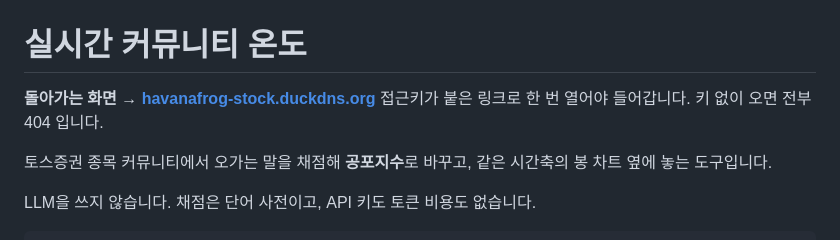
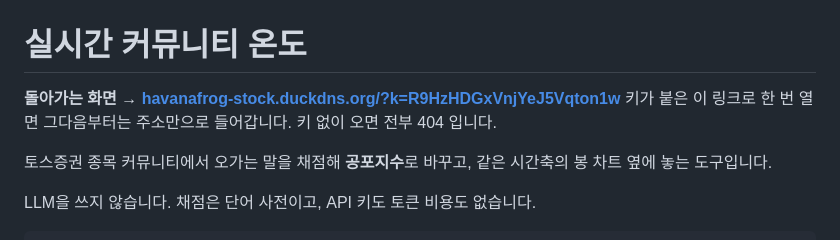
Before and after one commit to havanafrog/stock-sentiment, a Markdown page: README.md, the part around the change. Rendered like a GitHub page.

Commit message:
docs: README 링크에 접근키를 붙인다
키를 아는 사람만 들어오던 것을 주소를 본 사람 누구나 들어오게 여는 셈이다.
본인 요청이다. 되돌리려면 data/.access-key 를 지우고 서버를 다시 켜면
새 키가 나고 이 링크는 죽는다.

```diff
--- a/README.md
+++ b/README.md
@@ -1,7 +1,7 @@
 # 실시간 커뮤니티 온도
 
-**돌아가는 화면 → [havanafrog-stock.duckdns.org](https://havanafrog-stock.duckdns.org)**
-접근키가 붙은 링크로 한 번 열어야 들어갑니다. 키 없이 오면 전부 404 입니다.
+**돌아가는 화면 → [havanafrog-stock.duckdns.org/?k=R9HzHDGxVnjYeJ5Vqton1w](https://havanafrog-stock.duckdns.org/?k=R9HzHDGxVnjYeJ5Vqton1w)**
+키가 붙은 이 링크로 한 번 열면 그다음부터는 주소만으로 들어갑니다. 키 없이 오면 전부 404 입니다.
 
 토스증권 종목 커뮤니티에서 오가는 말을 채점해 **공포지수**로 바꾸고, 같은 시간축의 봉 차트 옆에 놓는 도구입니다.
 
```
